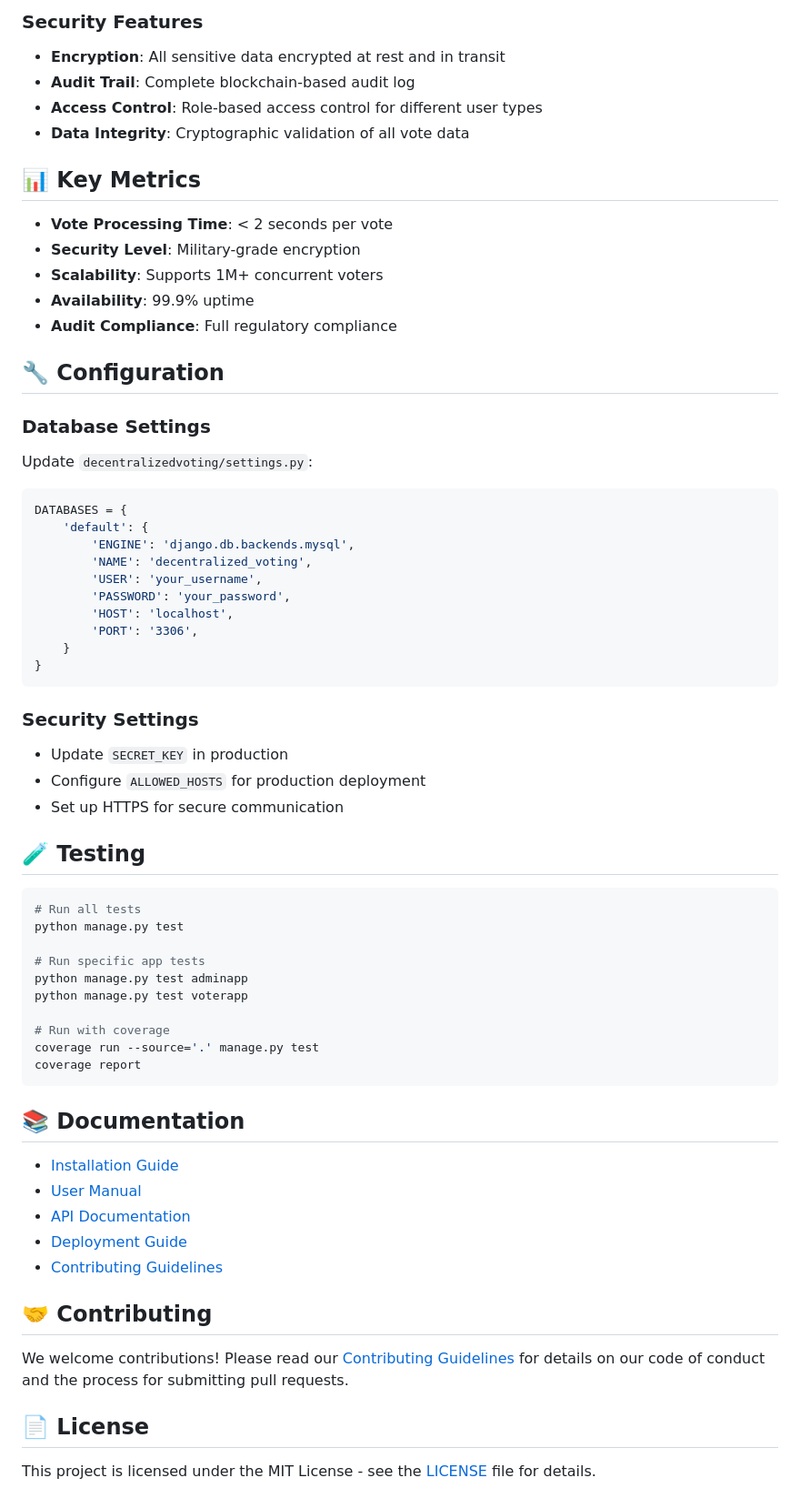
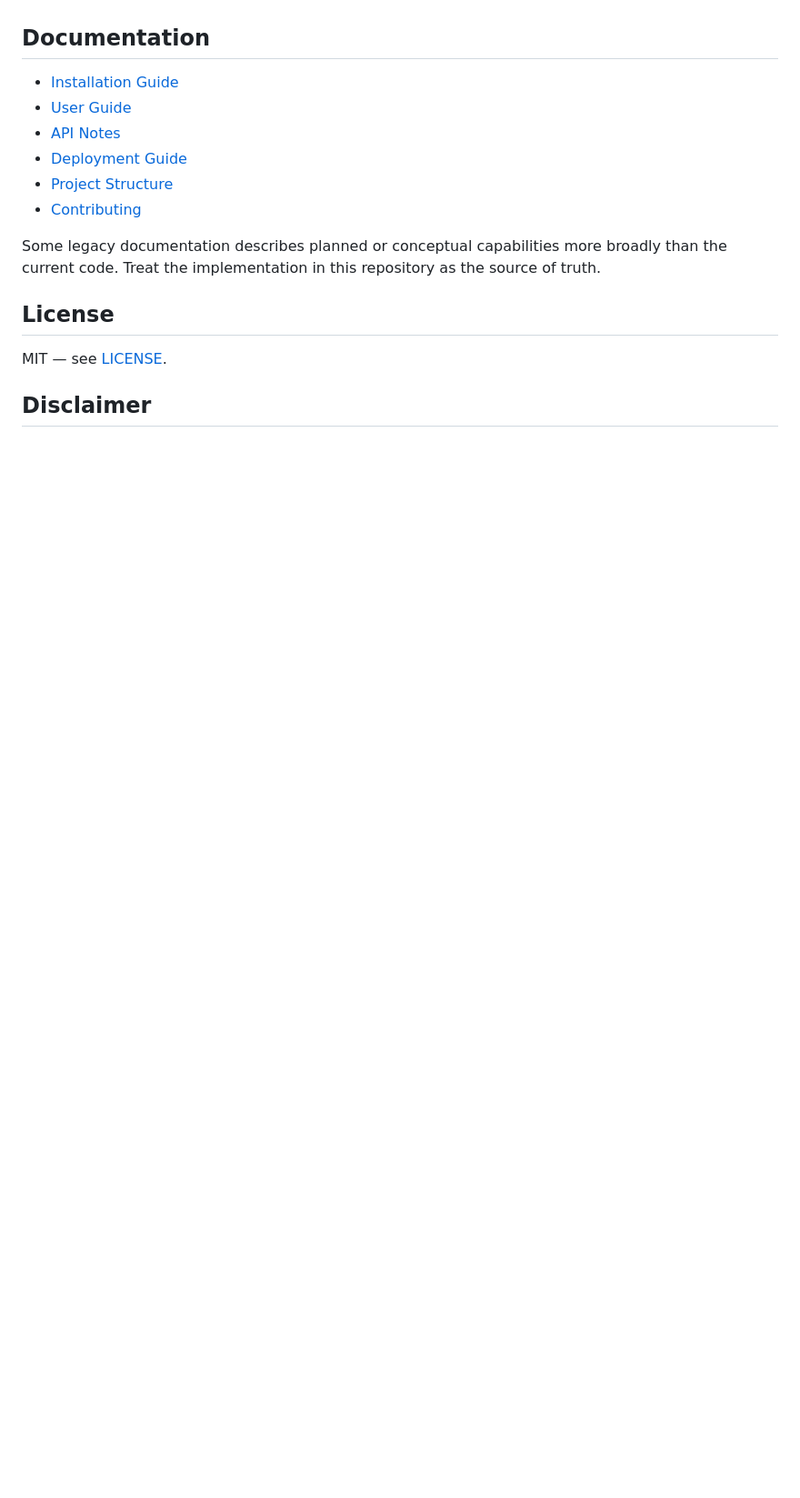
Before and after one commit to vallabhatech/CivicChain, a Markdown page: README.md, the part around one of its changes. Shown at 91% size. Drawn GitHub-style; blank space fills up the shorter version.

Commit message:
docs: rewrite README around the current implementation

````diff
--- a/README.md
+++ b/README.md
@@ -150,68 +144,18 @@ class HashDataBlock:
 
-### Security Features
-- **Encryption**: All sensitive data encrypted at rest and in transit
-- **Audit Trail**: Complete blockchain-based audit log
-- **Access Control**: Role-based access control for different user types
-- **Data Integrity**: Cryptographic validation of all vote data
-
-## 📊 Key Metrics
-
-- **Vote Processing Time**: < 2 seconds per vote
-- **Security Level**: Military-grade encryption
-- **Scalability**: Supports 1M+ concurrent voters
-- **Availability**: 99.9% uptime
-- **Audit Compliance**: Full regulatory compliance
-
-## 🔧 Configuration
-
-### Database Settings
-Update `decentralizedvoting/settings.py`:
-```python
-DATABASES = {
-    'default': {
-        'ENGINE': 'django.db.backends.mysql',
-        'NAME': 'decentralized_voting',
-        'USER': 'your_username',
-        'PASSWORD': 'your_password',
-        'HOST': 'localhost',
-        'PORT': '3306',
-    }
-}
-```
-
-### Security Settings
-- Update `SECRET_KEY` in production
-- Configure `ALLOWED_HOSTS` for production deployment
-- Set up HTTPS for secure communication
-
-## 🧪 Testing
-
-```bash
-# Run all tests
-python manage.py test
-
-# Run specific app tests
-python manage.py test adminapp
-python manage.py test voterapp
-
-# Run with coverage
-coverage run --source='.' manage.py test
-coverage report
-```
-
-## 📚 Documentation
+## Documentation
 
 - [Installation Guide](docs/INSTALLATION.md)
-- [User Manual](docs/USER_GUIDE.md)
-- [API Documentation](docs/API.md)
+- [User Guide](docs/USER_GUIDE.md)
+- [API Notes](docs/API.md)
 - [Deployment Guide](docs/DEPLOYMENT.md)
-- [Contributing Guidelines](docs/CONTRIBUTING.md)
+- [Project Structure](docs/PROJECT_STRUCTURE.md)
+- [Contributing](docs/CONTRIBUTING.md)
 
-## 🤝 Contributing
+Some legacy documentation describes planned or conceptual capabilities more broadly than the current code. Treat the implementation in this repository as the source of truth.
 
-We welcome contributions! Please read our [Contributing Guidelines](docs/CONTRIBUTING.md) for details on our code of conduct and the process for submitting pull requests.
+## License
 
-## 📄 License
+MIT — see [LICENSE](LICENSE).
 
-This project is licensed under the MIT License - see the [LICENSE](LICENSE) file for details.
+## Disclaimer
 
````
Also changed, not shown: other parts of README.md (+113 -135 lines).
